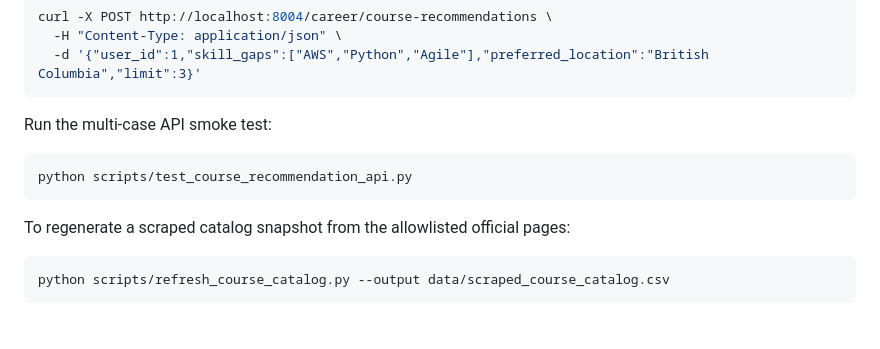
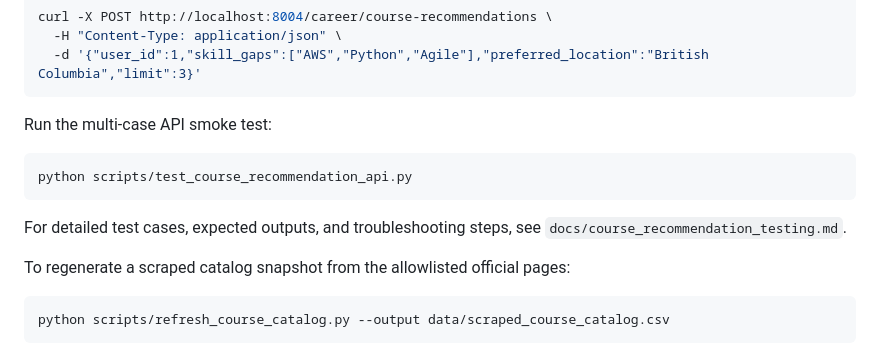
Before and after one commit to aebrahim3/4800ProjectTeam14, a Markdown page: README.md, the part around the change. Drawn GitHub-style; blank space fills up the shorter version.

Commit message:
update testing doc

````diff
--- a/README.md
+++ b/README.md
@@ -132,6 +132,8 @@ Run the multi-case API smoke test:
 python scripts/test_course_recommendation_api.py
 ```
 
+For detailed test cases, expected outputs, and troubleshooting steps, see `docs/course_recommendation_testing.md`.
+
 To regenerate a scraped catalog snapshot from the allowlisted official pages:
 
 ```bash
````
Also changed, not shown: docs/course_recommendation_testing.md (added, +301 -0 lines).
